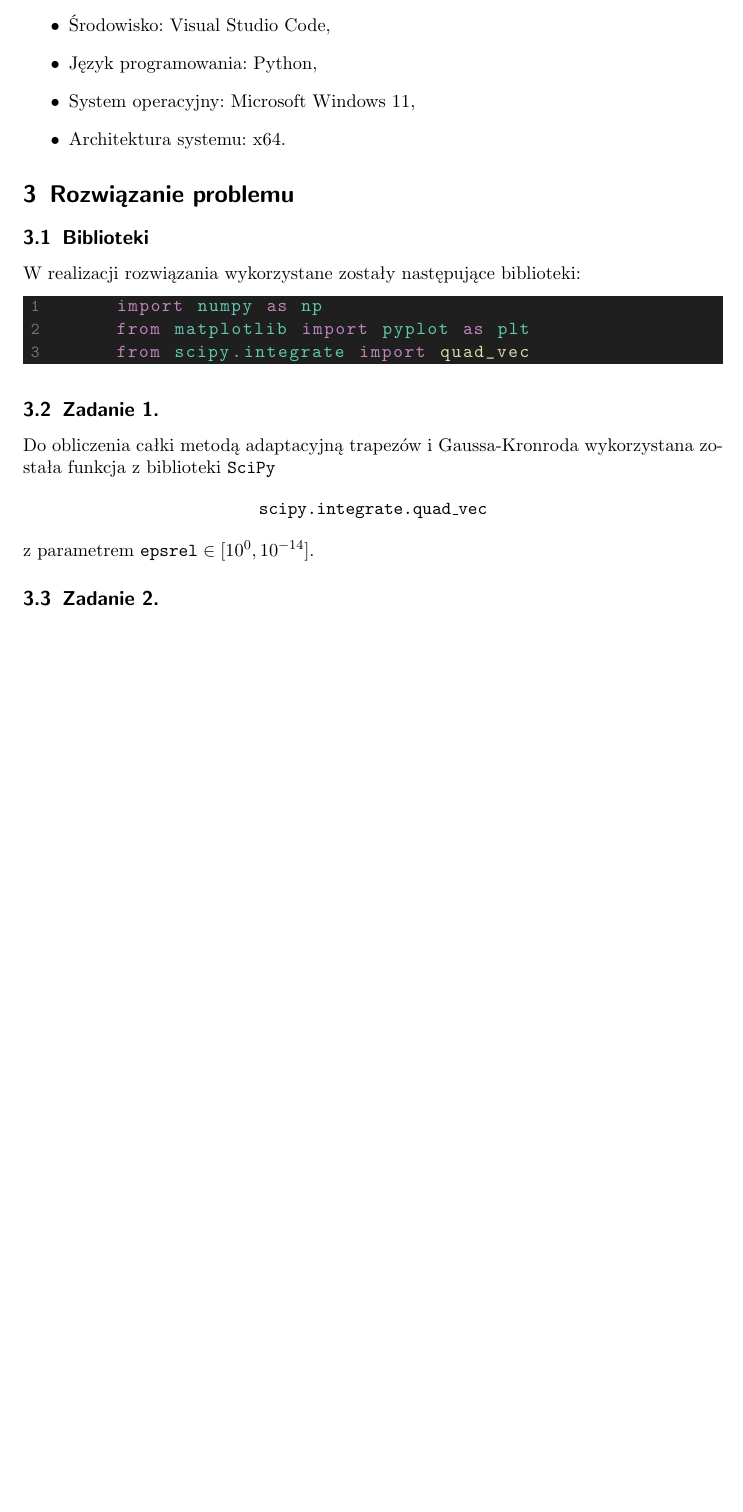
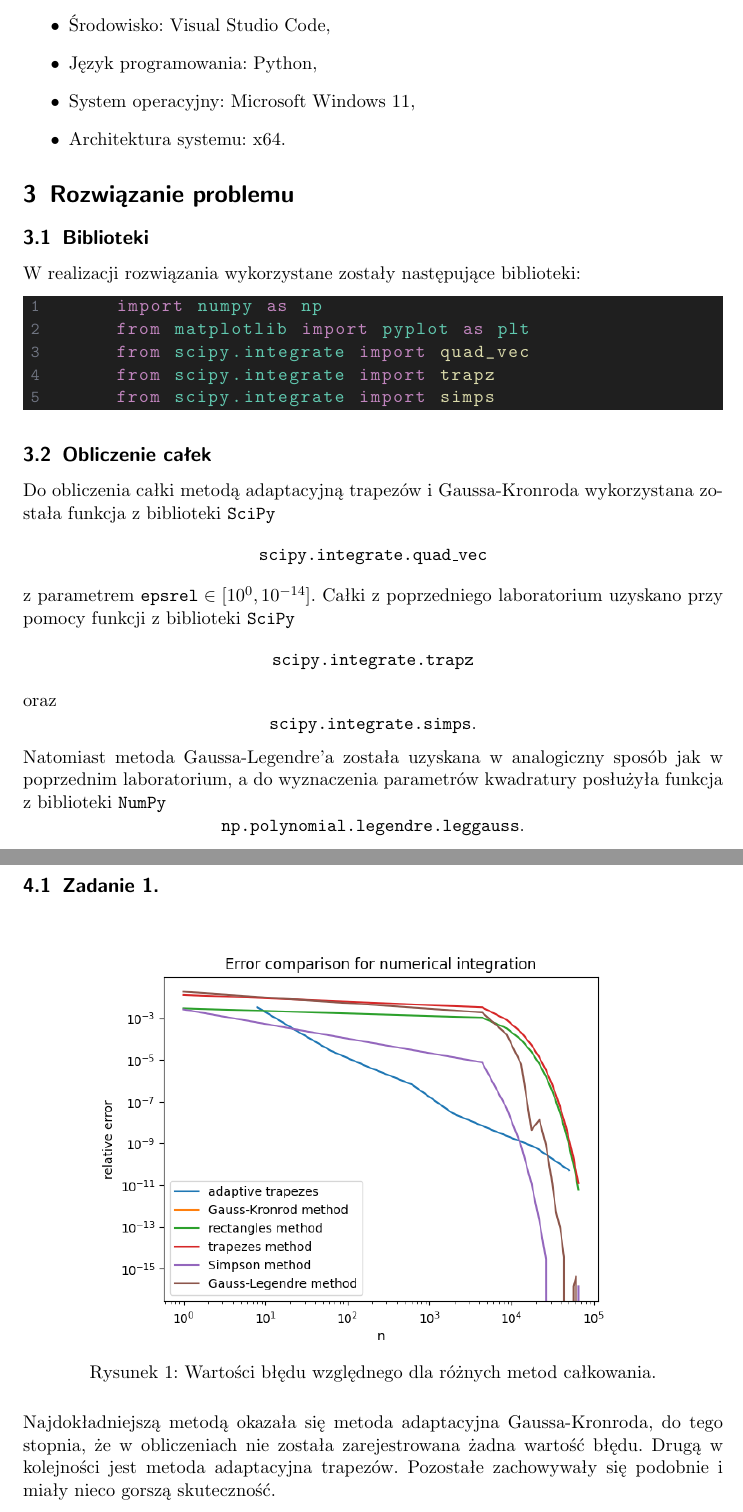
Before and after one commit to mpodmokly/numerical-methods, a LaTeX document (lab7/lab7.tex): part of page 2 of 2 before the commit and two parts of pages 2 and 3 of 5 after it, the two joined at a grey line, cut so that both start at the same text, the shorter picture padded with empty space. Compiled offline with pdfLaTeX.

Commit message:
lab7 done

```diff
--- a/lab7/lab7.tex
+++ b/lab7/lab7.tex
@@ -110,15 +110,48 @@
         import numpy as np
         from matplotlib import pyplot as plt
         from scipy.integrate import quad_vec
+        from scipy.integrate import trapz
+        from scipy.integrate import simps
     \end{lstlisting}
 
-    \subsection{Zadanie 1.}
+    \subsection{Obliczenie całek}
     Do obliczenia całki metodą adaptacyjną trapezów
     i Gaussa-Kronroda wykorzystana została funkcja
     z biblioteki \texttt{SciPy}
     \[
         \texttt{scipy.integrate.quad\_vec}
     \]
-    z parametrem $\texttt{epsrel} \in [10^0,10^{-14}]$.
+    z parametrem $\texttt{epsrel} \in [10^0,10^{-14}]$. Całki
+    z poprzedniego laboratorium uzyskano przy pomocy funkcji
+    z biblioteki \texttt{SciPy}
+    \[
+        \texttt{scipy.integrate.trapz}
+    \]
+    oraz
+    \[
+        \texttt{scipy.integrate.simps}.
+    \]
+    Natomiast metoda Gaussa-Legendre'a została uzyskana
+    w analogiczny sposób jak w poprzednim laboratorium, a do
+    wyznaczenia parametrów kwadratury posłużyła funkcja
+    z biblioteki \texttt{NumPy}
+    \[
+        \texttt{np.polynomial.legendre.leggauss}.
+    \]
+
+    \section{Przedstawienie wyników}
+    \subsection{Zadanie 1.}
+
+    \begin{figure}[H]
+        \centering
+        \includegraphics[width=0.8\linewidth]{integration2_1.png}
+        \caption{Wartości błędu względnego dla różnych metod
+        całkowania.}
+    \end{figure}
+    Najdokładniejszą metodą okazała się metoda adaptacyjna
+    Gaussa-Kronroda, do tego stopnia, że w obliczeniach nie została
+    zarejestrowana żadna wartość błędu. Drugą w kolejności jest metoda
+    adaptacyjna trapezów. Pozostałe zachowywały się podobnie i miały
+    nieco gorszą skuteczność.
 
     \subsection{Zadanie 2.}
@@ -124,0 +161 @@
+        \caption{Wartości błędu względnego dla różnych metod
@@ -124,0 +167 @@
+        \caption{Wartości błędu względnego dla różnych metod
```
Also changed, not shown: images/integration2_3.png (added), lab7/lab7.pdf, lab7/lab7.tex (28 more changed lines), 1 other file.
